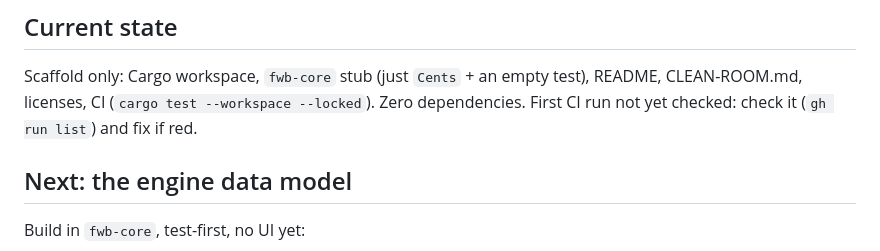
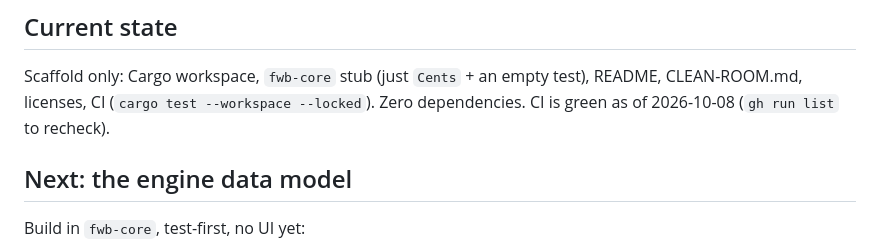
Before and after one commit to method-production-suite/method-budget, a Markdown page: HANDOFF.md, the part around the change. Rendered like a GitHub page.

Commit message:
Handoff: CI verified green
Co-Authored-By: Claude Opus 5.5 <noreply@anthropic.com>

```diff
--- a/HANDOFF.md
+++ b/HANDOFF.md
@@ -35,7 +35,7 @@ Budgeting (Entertainment Partners). A Darkwell project owned by Sam Sandweiss. T
 ## Current state
 Scaffold only: Cargo workspace, `fwb-core` stub (just `Cents` + an empty test), README,
 CLEAN-ROOM.md, licenses, CI (`cargo test --workspace --locked`). Zero dependencies.
-First CI run not yet checked: check it (`gh run list`) and fix if red.
+CI is green as of 2026-10-08 (`gh run list` to recheck).
 
 ## Next: the engine data model
 Build in `fwb-core`, test-first, no UI yet:
```
